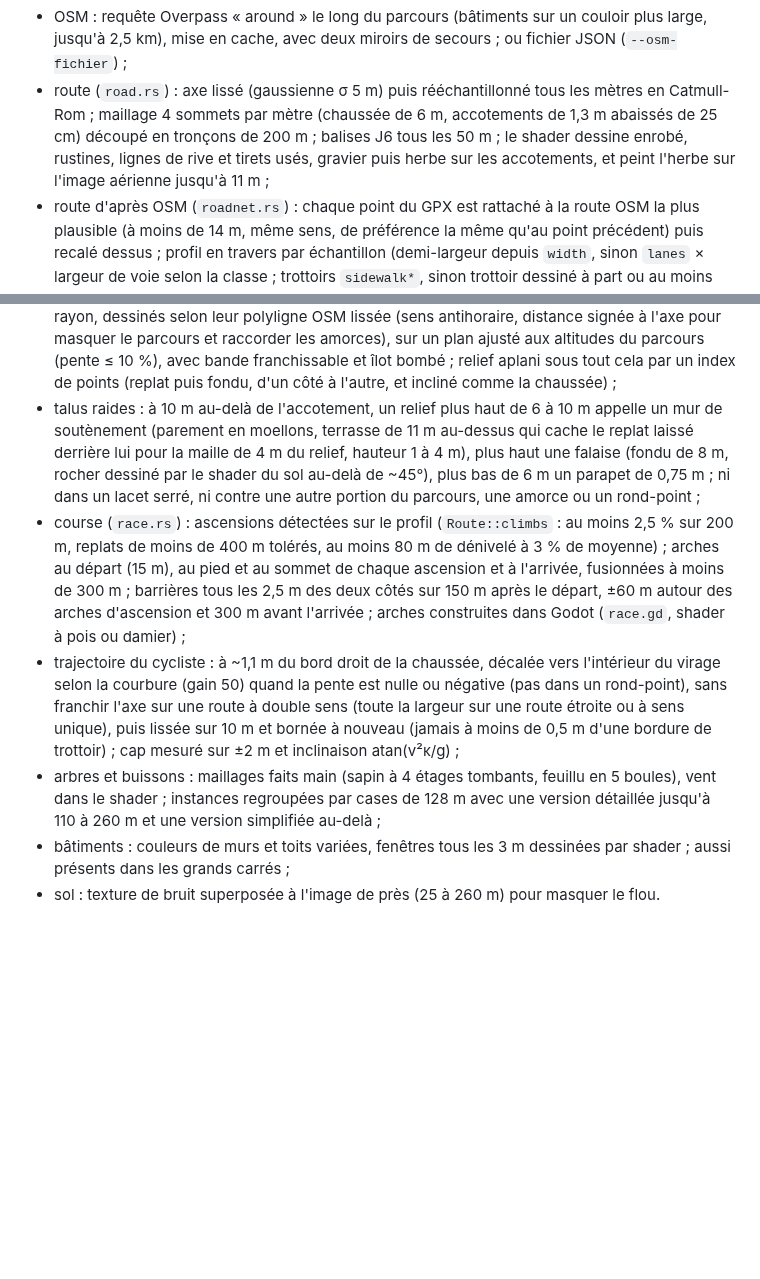
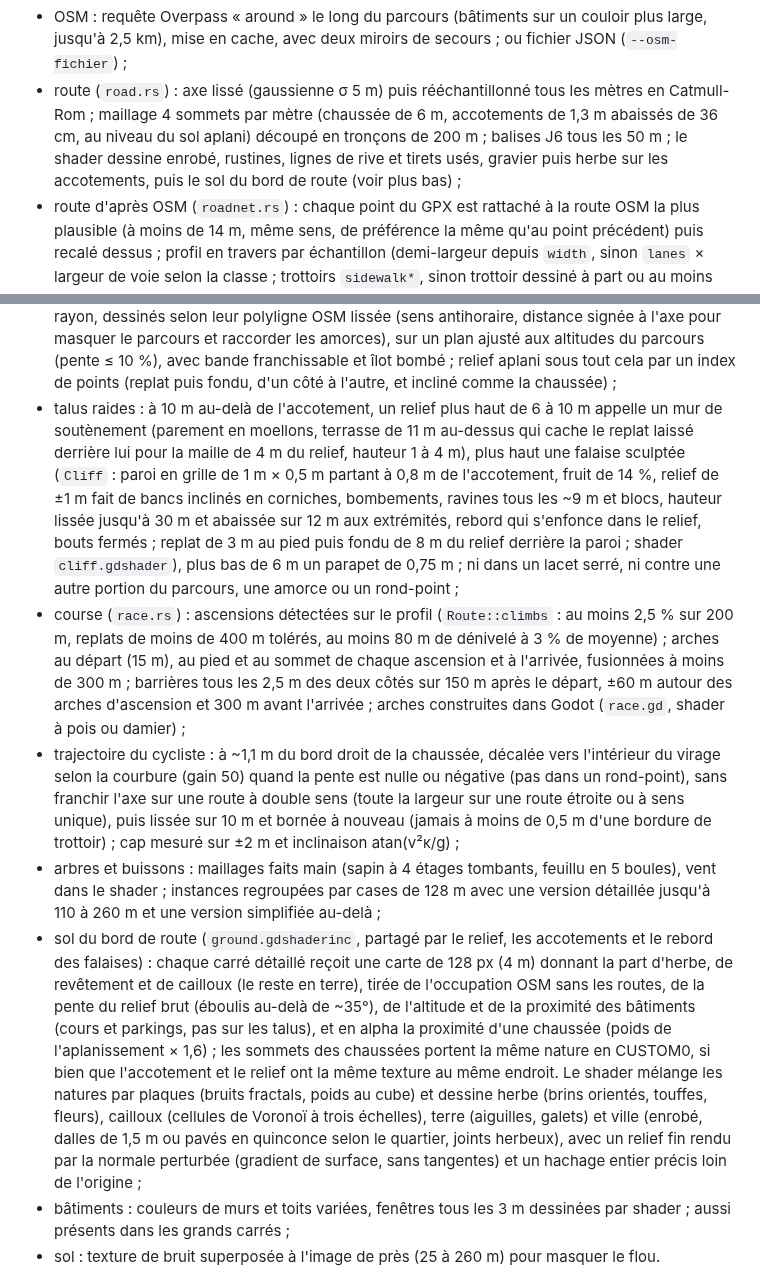
Before and after one commit to MartinJocteurMonrozier/velotrace, a Markdown page: docs/architecture.md, 2 parts joined by grey strips. Rendered like a GitHub page; blank space fills up the shorter version.

```diff
--- a/docs/architecture.md
+++ b/docs/architecture.md
@@ -109,12 +109,13 @@ Pipeline d'import exécuté une fois par GPX, résultat mis en cache sur disque
 - images aériennes : WMTS IGN par défaut, URL modifiable dans le profil (`[scenery]`), repli sur trois zooms moins fins puis sur une couleur calculée (altitude, pente, occupation OSM) ;
 - arbres : cases fixes de 5,5 à 9 m ; un arbre y pousse selon OSM (forêt) et la couleur de l'image (vert sombre), sapin ou feuillu selon `leaf_type` et l'altitude ; MultiMesh par carré avec distance d'affichage ;
 - OSM : requête Overpass « around » le long du parcours (bâtiments sur un couloir plus large, jusqu'à 2,5 km), mise en cache, avec deux miroirs de secours ; ou fichier JSON (`--osm-fichier`) ;
-- route (`road.rs`) : axe lissé (gaussienne σ 5 m) puis rééchantillonné tous les mètres en Catmull-Rom ; maillage 4 sommets par mètre (chaussée de 6 m, accotements de 1,3 m abaissés de 25 cm) découpé en tronçons de 200 m ; balises J6 tous les 50 m ; le shader dessine enrobé, rustines, lignes de rive et tirets usés, gravier puis herbe sur les accotements, et peint l'herbe sur l'image aérienne jusqu'à 11 m ;
+- route (`road.rs`) : axe lissé (gaussienne σ 5 m) puis rééchantillonné tous les mètres en Catmull-Rom ; maillage 4 sommets par mètre (chaussée de 6 m, accotements de 1,3 m abaissés de 36 cm, au niveau du sol aplani) découpé en tronçons de 200 m ; balises J6 tous les 50 m ; le shader dessine enrobé, rustines, lignes de rive et tirets usés, gravier puis herbe sur les accotements, puis le sol du bord de route (voir plus bas) ;
 - route d'après OSM (`roadnet.rs`) : chaque point du GPX est rattaché à la route OSM la plus plausible (à moins de 14 m, même sens, de préférence la même qu'au point précédent) puis recalé dessus ; profil en travers par échantillon (demi-largeur depuis `width`, sinon `lanes` × largeur de voie selon la classe ; trottoirs `sidewalk*`, sinon trottoir dessiné à part ou au moins trois façades à moins de 28 m ; marquages selon la classe, axe continu quand la courbure lissée dépasse 1/70 m) ; amorces de 30 m pour chaque route qui partage un nœud OSM avec la route suivie ou un anneau : elles partent de ce nœud sous la chaussée (6 cm plus bas, même pente, dévers compris), s'évasent de 2,5 m × sin(angle) au débouché, avec cédez-le-passage là où toute leur largeur est sortie, rive discontinue et trottoir interrompu en face ; le reste de chaque route OSM est drapé sur le relief à partir du bout de son amorce (les routes non raccordées, entières) ; ronds-points étiquetés ou anneaux presque circulaires de 5 à 45 m de rayon, dessinés selon leur polyligne OSM lissée (sens antihoraire, distance signée à l'axe pour masquer le parcours et raccorder les amorces), sur un plan ajusté aux altitudes du parcours (pente ≤ 10 %), avec bande franchissable et îlot bombé ; relief aplani sous tout cela par un index de points (replat puis fondu, d'un côté à l'autre, et incliné comme la chaussée) ;
-- talus raides : à 10 m au-delà de l'accotement, un relief plus haut de 6 à 10 m appelle un mur de soutènement (parement en moellons, terrasse de 11 m au-dessus qui cache le replat laissé derrière lui pour la maille de 4 m du relief, hauteur 1 à 4 m), plus haut une falaise (fondu de 8 m, rocher dessiné par le shader du sol au-delà de ~45°), plus bas de 6 m un parapet de 0,75 m ; ni dans un lacet serré, ni contre une autre portion du parcours, une amorce ou un rond-point ;
+- talus raides : à 10 m au-delà de l'accotement, un relief plus haut de 6 à 10 m appelle un mur de soutènement (parement en moellons, terrasse de 11 m au-dessus qui cache le replat laissé derrière lui pour la maille de 4 m du relief, hauteur 1 à 4 m), plus haut une falaise sculptée (`Cliff` : paroi en grille de 1 m × 0,5 m partant à 0,8 m de l'accotement, fruit de 14 %, relief de ±1 m fait de bancs inclinés en corniches, bombements, ravines tous les ~9 m et blocs, hauteur lissée jusqu'à 30 m et abaissée sur 12 m aux extrémités, rebord qui s'enfonce dans le relief, bouts fermés ; replat de 3 m au pied puis fondu de 8 m du relief derrière la paroi ; shader `cliff.gdshader`), plus bas de 6 m un parapet de 0,75 m ; ni dans un lacet serré, ni contre une autre portion du parcours, une amorce ou un rond-point ;
 - course (`race.rs`) : ascensions détectées sur le profil (`Route::climbs` : au moins 2,5 % sur 200 m, replats de moins de 400 m tolérés, au moins 80 m de dénivelé à 3 % de moyenne) ; arches au départ (15 m), au pied et au sommet de chaque ascension et à l'arrivée, fusionnées à moins de 300 m ; barrières tous les 2,5 m des deux côtés sur 150 m après le départ, ±60 m autour des arches d'ascension et 300 m avant l'arrivée ; arches construites dans Godot (`race.gd`, shader à pois ou damier) ;
 - trajectoire du cycliste : à ~1,1 m du bord droit de la chaussée, décalée vers l'intérieur du virage selon la courbure (gain 50) quand la pente est nulle ou négative (pas dans un rond-point), sans franchir l'axe sur une route à double sens (toute la largeur sur une route étroite ou à sens unique), puis lissée sur 10 m et bornée à nouveau (jamais à moins de 0,5 m d'une bordure de trottoir) ; cap mesuré sur ±2 m et inclinaison atan(v²κ/g) ;
 - arbres et buissons : maillages faits main (sapin à 4 étages tombants, feuillu en 5 boules), vent dans le shader ; instances regroupées par cases de 128 m avec une version détaillée jusqu'à 110 à 260 m et une version simplifiée au-delà ;
+- sol du bord de route (`ground.gdshaderinc`, partagé par le relief, les accotements et le rebord des falaises) : chaque carré détaillé reçoit une carte de 128 px (4 m) donnant la part d'herbe, de revêtement et de cailloux (le reste en terre), tirée de l'occupation OSM sans les routes, de la pente du relief brut (éboulis au-delà de ~35°), de l'altitude et de la proximité des bâtiments (cours et parkings, pas sur les talus), et en alpha la proximité d'une chaussée (poids de l'aplanissement × 1,6) ; les sommets des chaussées portent la même nature en CUSTOM0, si bien que l'accotement et le relief ont la même texture au même endroit. Le shader mélange les natures par plaques (bruits fractals, poids au cube) et dessine herbe (brins orientés, touffes, fleurs), cailloux (cellules de Voronoï à trois échelles), terre (aiguilles, galets) et ville (enrobé, dalles de 1,5 m ou pavés en quinconce selon le quartier, joints herbeux), avec un relief fin rendu par la normale perturbée (gradient de surface, sans tangentes) et un hachage entier précis loin de l'origine ;
 - bâtiments : couleurs de murs et toits variées, fenêtres tous les 3 m dessinées par shader ; aussi présents dans les grands carrés ;
 - sol : texture de bruit superposée à l'image de près (25 à 260 m) pour masquer le flou.
 
```
Also changed, not shown: README.md (+9 -1 lines), docs/captures/falaise.jpg (added), docs/captures/sol-bord-route.jpg (added).
